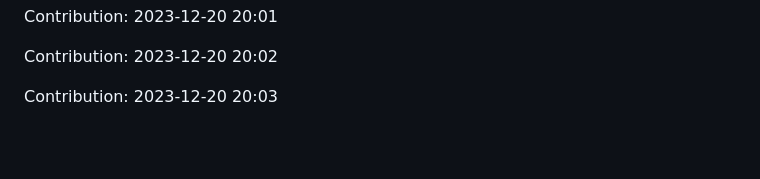
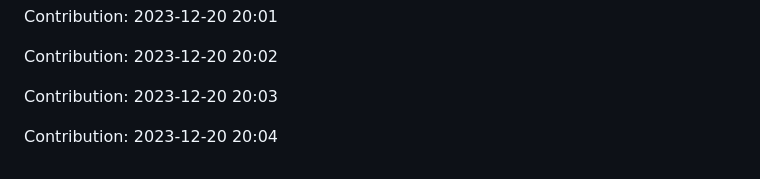
Before and after one commit to TheRealMilesLee/Random-ideas, a Markdown page: README.md, the part around the change. Rendered like a GitHub page; blank space fills up the shorter version.

Commit message:
"Contribution: 2023-12-20 20:04"

```diff
--- a/README.md
+++ b/README.md
@@ -331,3 +331,5 @@ Contribution: 2023-12-20 20:01
 Contribution: 2023-12-20 20:02
 
 Contribution: 2023-12-20 20:03
+
+Contribution: 2023-12-20 20:04
```
